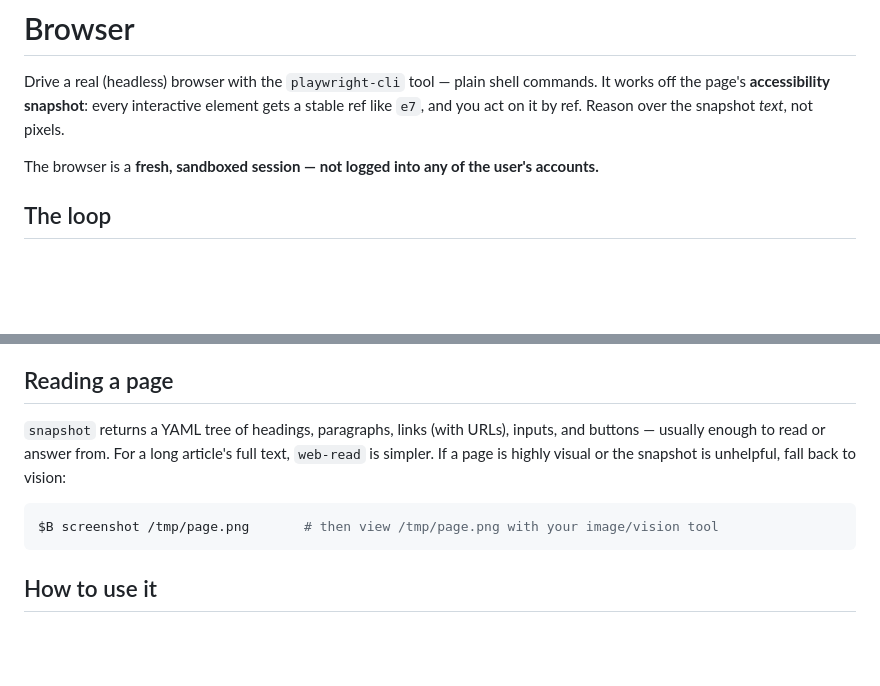
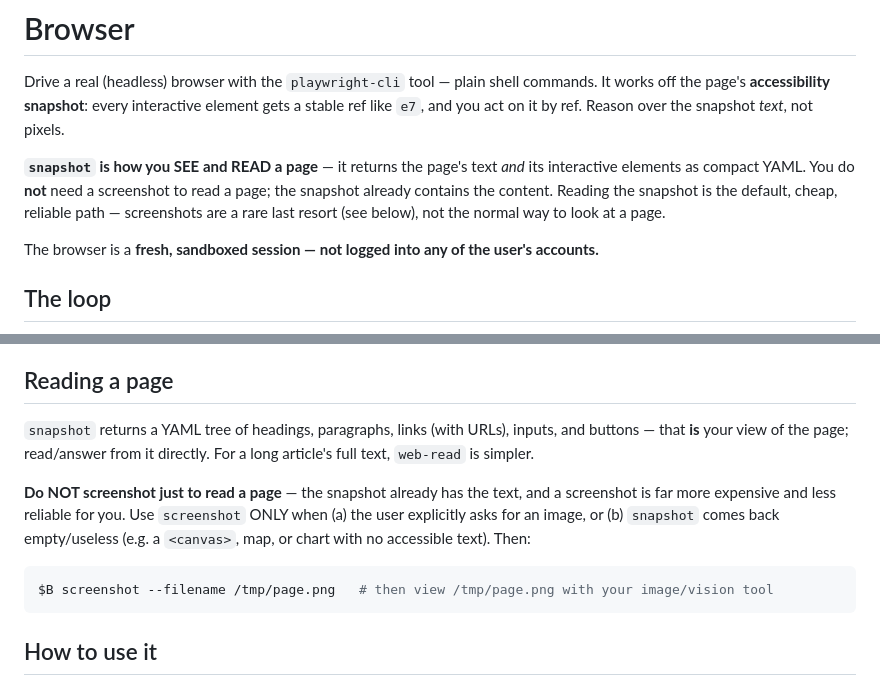
Before and after one commit to thmswrnr/personal-assistant, a Markdown page: skills/browser/SKILL.md, 2 parts joined by grey strips. Drawn GitHub-style; blank space fills up the shorter version.

Commit message:
browser skill: make snapshot the sole read path; screenshot last-resort
User observed the model reaching for screenshots. Hardened the skill: state up
front that `snapshot` IS how you see/read a page (text + elements as YAML — no
screenshot needed), and restrict `screenshot` to (a) explicit image requests or
(b) snapshot-empty pages (canvas/map). Also fixed the screenshot example: it
takes --filename, not a positional path (positional is an element target).

Co-Authored-By: Claude Opus 4.8 (1M context) <noreply@anthropic.com>

````diff
--- a/skills/browser/SKILL.md
+++ b/skills/browser/SKILL.md
@@ -13,6 +13,11 @@ metadata:
 Drive a real (headless) browser with the `playwright-cli` tool — plain shell commands. It works
 off the page's **accessibility snapshot**: every interactive element gets a stable ref like `e7`,
 and you act on it by ref. Reason over the snapshot *text*, not pixels.
+
+**`snapshot` is how you SEE and READ a page** — it returns the page's text *and* its interactive
+elements as compact YAML. You do **not** need a screenshot to read a page; the snapshot already
+contains the content. Reading the snapshot is the default, cheap, reliable path — screenshots are
+a rare last resort (see below), not the normal way to look at a page.
 
 The browser is a **fresh, sandboxed session — not logged into any of the user's accounts.**
 
@@ -36,10 +41,15 @@ $B close                          # shut the browser when the task is done
 
 ## Reading a page
 `snapshot` returns a YAML tree of headings, paragraphs, links (with URLs), inputs, and buttons —
-usually enough to read or answer from. For a long article's full text, `web-read` is simpler. If
-a page is highly visual or the snapshot is unhelpful, fall back to vision:
+that **is** your view of the page; read/answer from it directly. For a long article's full text,
+`web-read` is simpler.
+
+**Do NOT screenshot just to read a page** — the snapshot already has the text, and a screenshot
+is far more expensive and less reliable for you. Use `screenshot` ONLY when (a) the user
+explicitly asks for an image, or (b) `snapshot` comes back empty/useless (e.g. a `<canvas>`,
+map, or chart with no accessible text). Then:
 ```bash
-$B screenshot /tmp/page.png       # then view /tmp/page.png with your image/vision tool
+$B screenshot --filename /tmp/page.png   # then view /tmp/page.png with your image/vision tool
 ```
 
 ## How to use it
````
